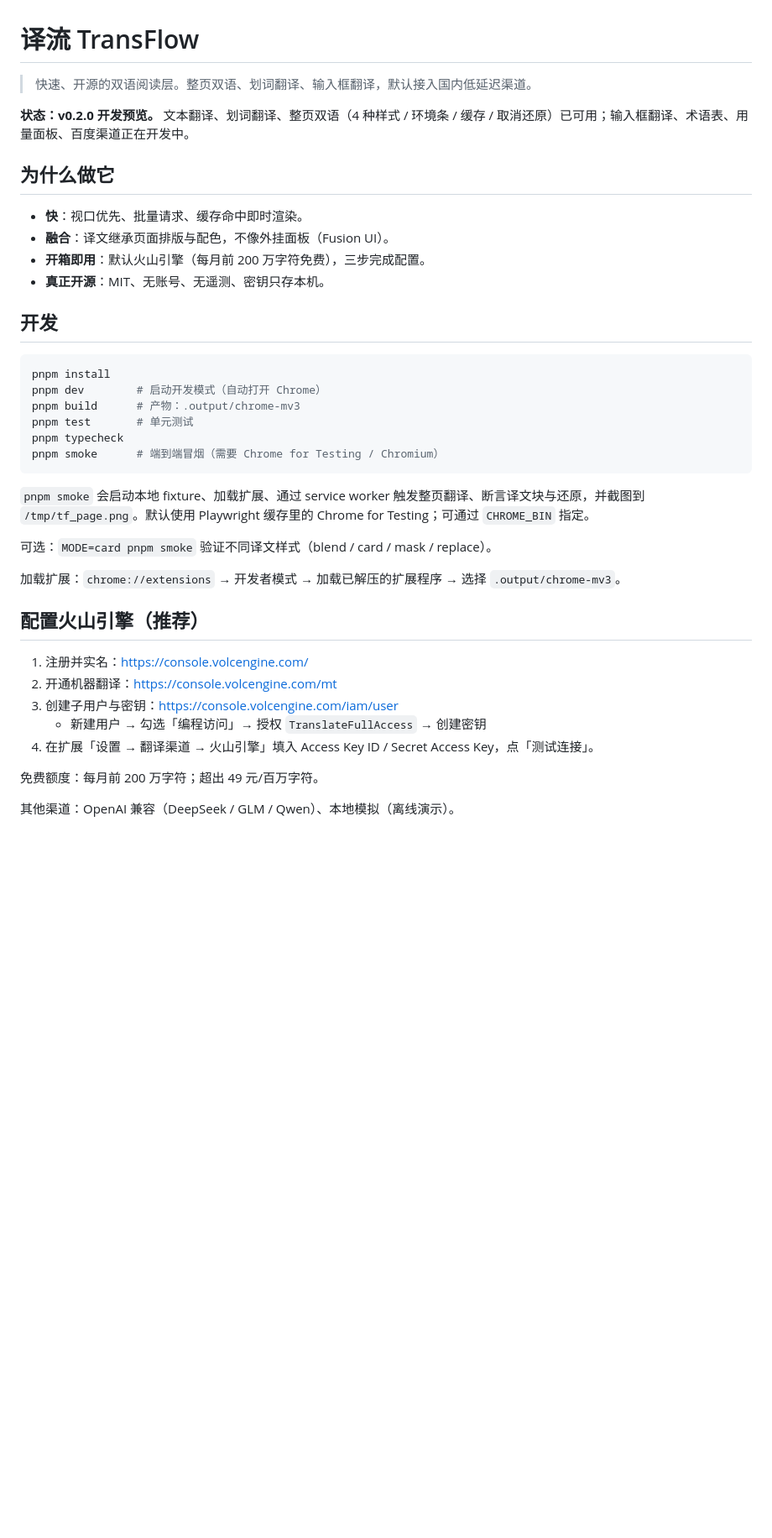
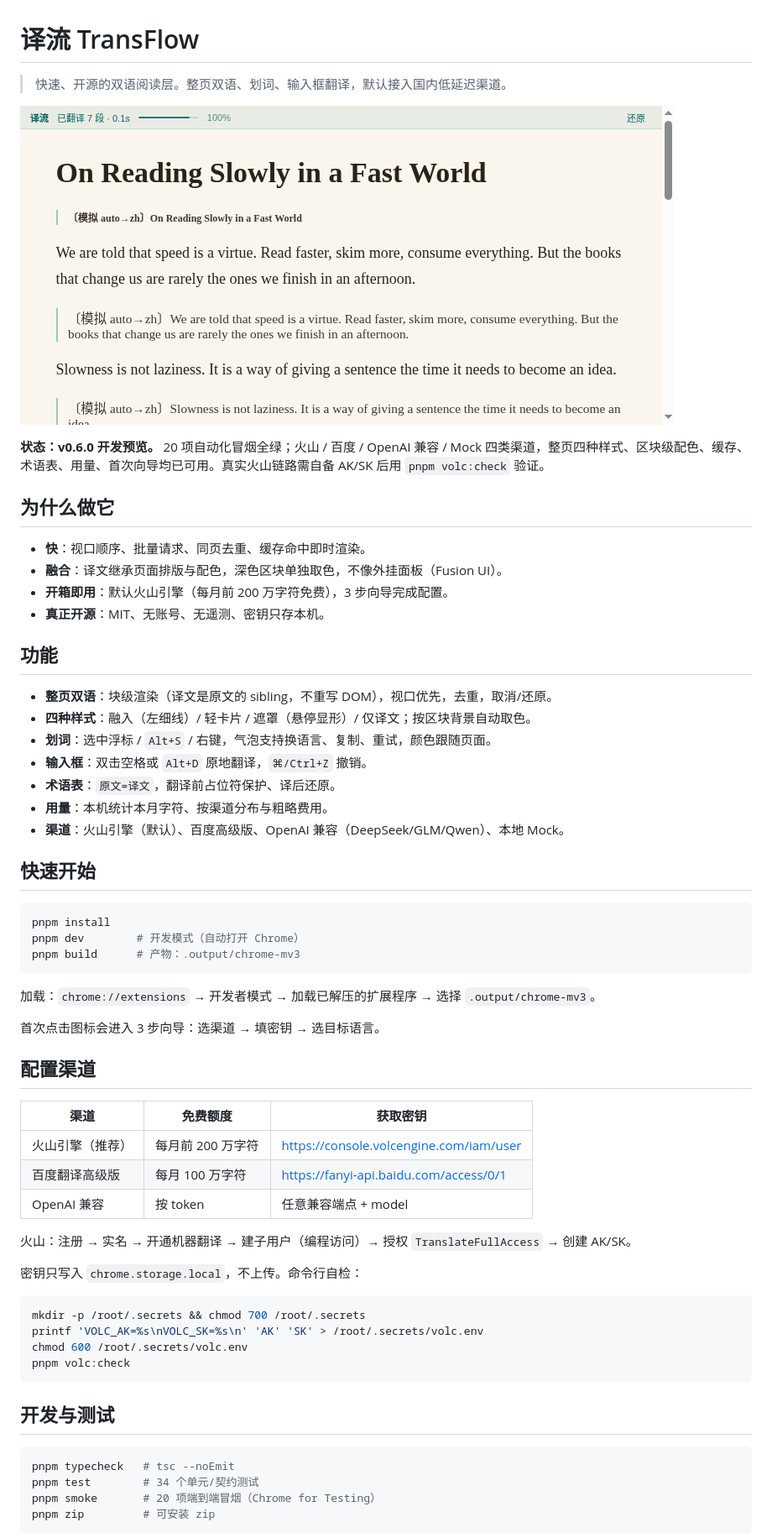
Before and after one commit to shixiuhai/transflow, a Markdown page: README.md, the part around one of its changes. Shown at 84% size. Rendered like a GitHub page; pictures changed too: docs/assets/fusion-page.png (added); blank space fills up the shorter version.

Commit message:
feat: page-adaptive bubble, volc live check, docs + screenshots (v0.6.0)

````diff
--- a/README.md
+++ b/README.md
@@ -1,41 +1,65 @@
 # 译流 TransFlow
 
-> 快速、开源的双语阅读层。整页双语、划词翻译、输入框翻译，默认接入国内低延迟渠道。
+> 快速、开源的双语阅读层。整页双语、划词、输入框翻译，默认接入国内低延迟渠道。
 
-**状态：v0.2.0 开发预览。** 文本翻译、划词翻译、整页双语（4 种样式 / 环境条 / 缓存 / 取消还原）已可用；输入框翻译、术语表、用量面板、百度渠道正在开发中。
+![整页双语](docs/assets/fusion-page.png)
+
+**状态：v0.6.0 开发预览。** 20 项自动化冒烟全绿；火山 / 百度 / OpenAI 兼容 / Mock 四类渠道，整页四种样式、区块级配色、缓存、术语表、用量、首次向导均已可用。真实火山链路需自备 AK/SK 后用 `pnpm volc:check` 验证。
 
 ## 为什么做它
 
-- **快**：视口优先、批量请求、缓存命中即时渲染。
-- **融合**：译文继承页面排版与配色，不像外挂面板（Fusion UI）。
-- **开箱即用**：默认火山引擎（每月前 200 万字符免费），三步完成配置。
+- **快**：视口顺序、批量请求、同页去重、缓存命中即时渲染。
+- **融合**：译文继承页面排版与配色，深色区块单独取色，不像外挂面板（Fusion UI）。
+- **开箱即用**：默认火山引擎（每月前 200 万字符免费），3 步向导完成配置。
 - **真正开源**：MIT、无账号、无遥测、密钥只存本机。
 
-## 开发
+## 功能
+
+- **整页双语**：块级渲染（译文是原文的 sibling，不重写 DOM），视口优先，去重，取消/还原。
+- **四种样式**：融入（左细线）/ 轻卡片 / 遮罩（悬停显形）/ 仅译文；按区块背景自动取色。
+- **划词**：选中浮标 / `Alt+S` / 右键，气泡支持换语言、复制、重试，颜色跟随页面。
+- **输入框**：双击空格或 `Alt+D` 原地翻译，`⌘/Ctrl+Z` 撤销。
+- **术语表**：`原文=译文`，翻译前占位符保护、译后还原。
+- **用量**：本机统计本月字符、按渠道分布与粗略费用。
+- **渠道**：火山引擎（默认）、百度高级版、OpenAI 兼容（DeepSeek/GLM/Qwen）、本地 Mock。
+
+## 快速开始
 
 ```bash
 pnpm install
-pnpm dev        # 启动开发模式（自动打开 Chrome）
+pnpm dev        # 开发模式（自动打开 Chrome）
 pnpm build      # 产物：.output/chrome-mv3
-pnpm test       # 单元测试
-pnpm typecheck
-pnpm smoke      # 端到端冒烟（需要 Chrome for Testing / Chromium）
 ```
 
-`pnpm smoke` 会启动本地 fixture、加载扩展、通过 service worker 触发整页翻译、断言译文块与还原，并截图到 `/tmp/tf_page.png`。默认使用 Playwright 缓存里的 Chrome for Testing；可通过 `CHROME_BIN` 指定。
+加载：`chrome://extensions` → 开发者模式 → 加载已解压的扩展程序 → 选择 `.output/chrome-mv3`。
 
-可选：`MODE=card pnpm smoke` 验证不同译文样式（blend / card / mask / replace）。
+首次点击图标会进入 3 步向导：选渠道 → 填密钥 → 选目标语言。
 
-加载扩展：`chrome://extensions` → 开发者模式 → 加载已解压的扩展程序 → 选择 `.output/chrome-mv3`。
+## 配置渠道
 
-## 配置火山引擎（推荐）
+| 渠道 | 免费额度 | 获取密钥 |
+|---|---|---|
+| 火山引擎（推荐） | 每月前 200 万字符 | https://console.volcengine.com/iam/user |
+| 百度翻译高级版 | 每月 100 万字符 | https://fanyi-api.baidu.com/access/0/1 |
+| OpenAI 兼容 | 按 token | 任意兼容端点 + model |
 
-1. 注册并实名：https://console.volcengine.com/
-2. 开通机器翻译：https://console.volcengine.com/mt
-3. 创建子用户与密钥：https://console.volcengine.com/iam/user
-   - 新建用户 → 勾选「编程访问」→ 授权 `TranslateFullAccess` → 创建密钥
-4. 在扩展「设置 → 翻译渠道 → 火山引擎」填入 Access Key ID / Secret Access Key，点「测试连接」。
+火山：注册 → 实名 → 开通机器翻译 → 建子用户（编程访问）→ 授权 `TranslateFullAccess` → 创建 AK/SK。
 
-免费额度：每月前 200 万字符；超出 49 元/百万字符。
+密钥只写入 `chrome.storage.local`，不上传。命令行自检：
 
-其他渠道：OpenAI 兼容（DeepSeek / GLM / Qwen）、本地模拟（离线演示）。
+```bash
+mkdir -p /root/.secrets && chmod 700 /root/.secrets
+printf 'VOLC_AK=%s\nVOLC_SK=%s\n' 'AK' 'SK' > /root/.secrets/volc.env
+chmod 600 /root/.secrets/volc.env
+pnpm volc:check
+```
+
+## 开发与测试
+
+```bash
+pnpm typecheck   # tsc --noEmit
+pnpm test        # 34 个单元/契约测试
+pnpm smoke       # 20 项端到端冒烟（Chrome for Testing）
+pnpm zip         # 可安装 zip
+```
+
````
Also changed, not shown: other parts of README.md (+24 -12 lines), docs/ARCHITECTURE.md (added, +43 -0 lines), docs/PROVIDERS.md (added, +45 -0 lines), docs/assets/selection-bubble.png (added), 6 other files.
